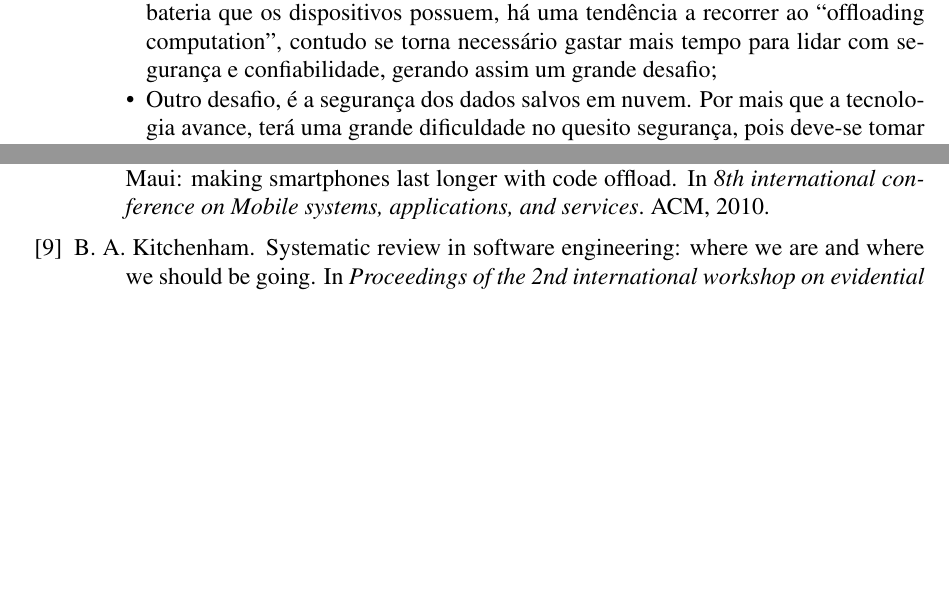
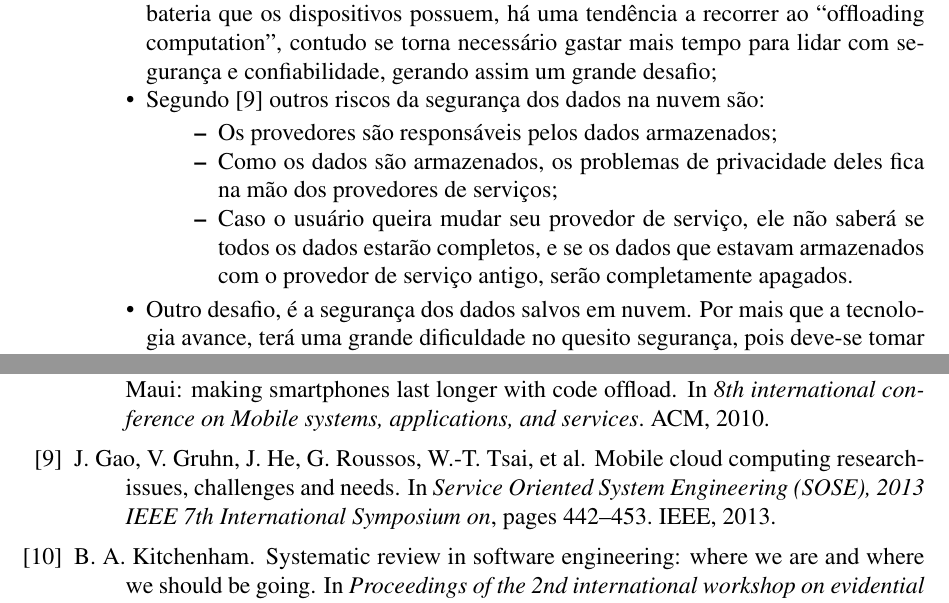
Before and after one commit to victorhmf/cloudArticle, a LaTeX paper (article.tex, which reads article.bib): two parts of pages 6 and 7 of 7, joined at a grey line, cut so that both start at the same text, the shorter picture padded with empty space. Compiled offline with pdfLaTeX.

Commit message:
Finalizando seção 4.
Signed-off-by: Marcelo Oliveira <martins.oliveira.mo@gmail.com>

```diff
--- a/article.bib
+++ b/article.bib
@@ -95,0 +100,5 @@
+  booktitle={Service Oriented System Engineering (SOSE), 2013 IEEE 7th International Symposium on},
+  pages={442--453},
+  year={2013},
+  organization={IEEE}
+}
--- a/article.tex
+++ b/article.tex
@@ -351,6 +351,16 @@ principais desafios encontrados durante a análise das publicações:
  possuem, há uma tendência a recorrer ao “offloading computation”, contudo se torna necessário gastar mais tempo para lidar com
  segurança e confiabilidade, gerando assim um grande desafio;
 
+  \item Segundo \cite{gao13} outros riscos da segurança dos dados na nuvem são:
+
+    \begin{itemize}
+      \item Os provedores são responsáveis pelos dados armazenados;
+      \item Como os dados são armazenados, os problemas de privacidade deles fica na mão dos provedores de serviços;
+      \item Caso o usuário queira mudar seu provedor de serviço, ele não saberá se todos os dados estarão completos, e se os
+      dados que estavam armazenados com o provedor de serviço antigo, serão completamente apagados.
+    \end{itemize}
+
+
  \item Outro desafio, é a segurança dos dados salvos em nuvem. Por mais que a tecnologia avance, terá uma grande dificuldade no
  quesito segurança, pois deve-se tomar cuidado não apenas com a segurança do aplicativo móvel, mas também no sistema de
  armazenamento em nuvem que se está usando, segundo \cite{kumar2014};
```
Also changed, not shown: article.bib (4 more changed lines).
